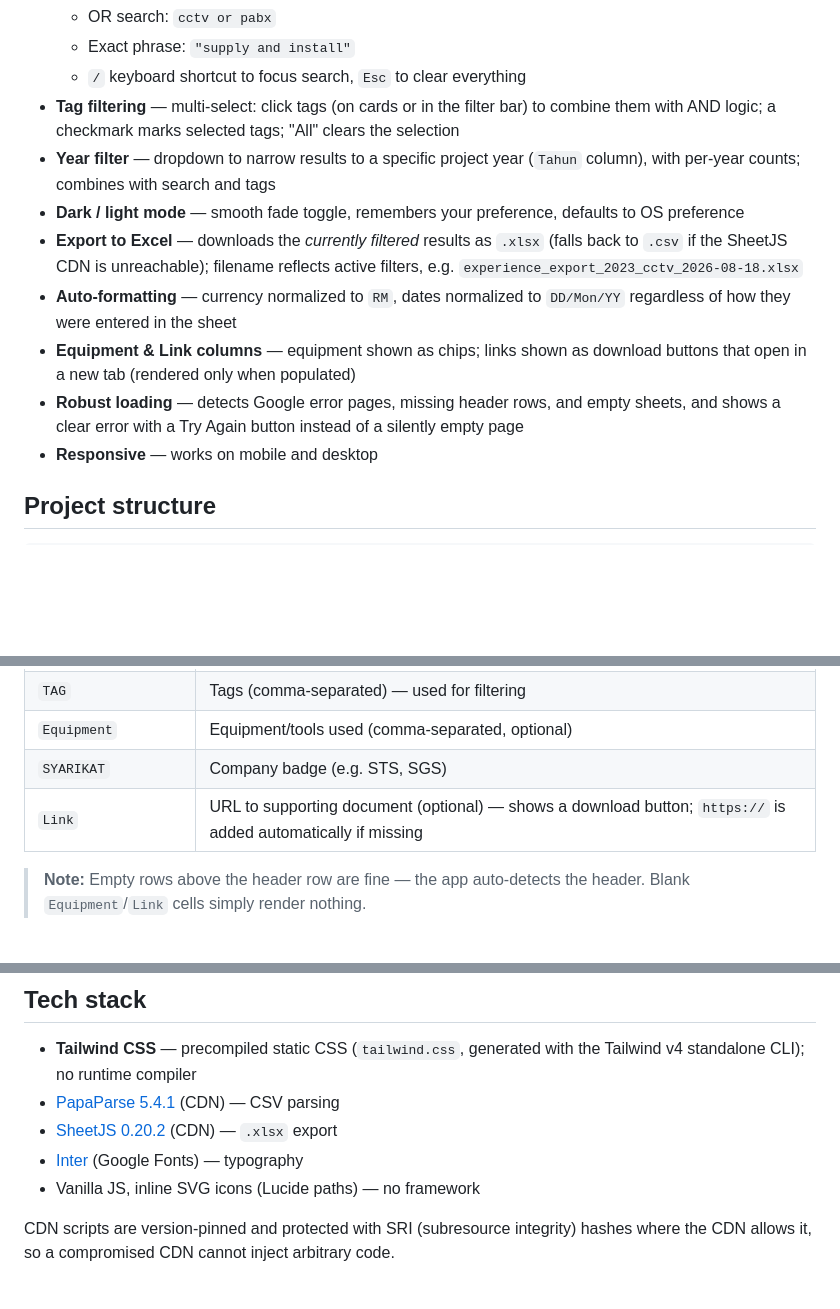
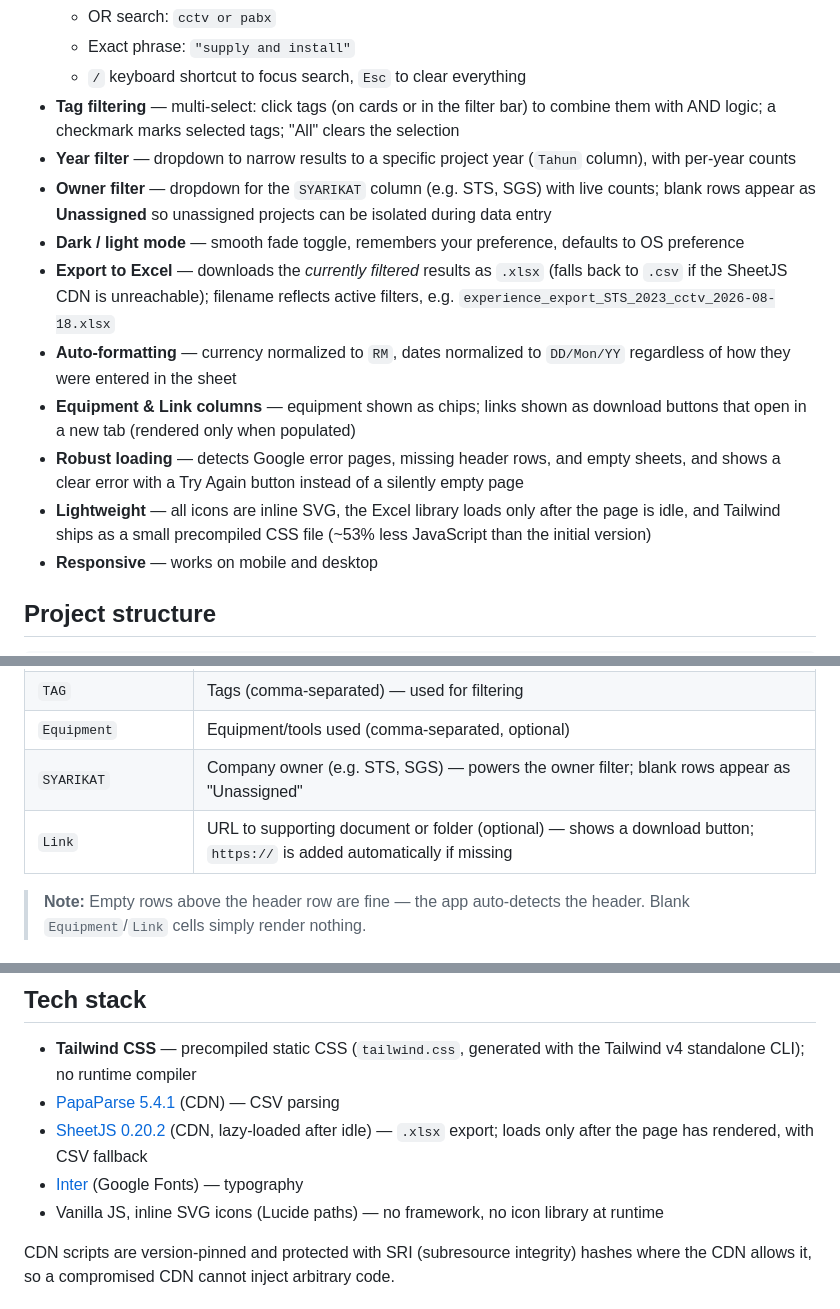
Before and after one commit to silvertechsynergy/pengalaman, a Markdown page: README.md, 3 parts joined by grey strips. Drawn GitHub-style; blank space fills up the shorter version.

```diff
--- a/README.md
+++ b/README.md
@@ -11,12 +11,14 @@ A lightweight static website that turns a published Google Sheet into a live, se
   - Exact phrase: `"supply and install"`
   - `/` keyboard shortcut to focus search, `Esc` to clear everything
 - **Tag filtering** — multi-select: click tags (on cards or in the filter bar) to combine them with AND logic; a checkmark marks selected tags; "All" clears the selection
-- **Year filter** — dropdown to narrow results to a specific project year (`Tahun` column), with per-year counts; combines with search and tags
+- **Year filter** — dropdown to narrow results to a specific project year (`Tahun` column), with per-year counts
+- **Owner filter** — dropdown for the `SYARIKAT` column (e.g. STS, SGS) with live counts; blank rows appear as **Unassigned** so unassigned projects can be isolated during data entry
 - **Dark / light mode** — smooth fade toggle, remembers your preference, defaults to OS preference
-- **Export to Excel** — downloads the *currently filtered* results as `.xlsx` (falls back to `.csv` if the SheetJS CDN is unreachable); filename reflects active filters, e.g. `experience_export_2023_cctv_2026-08-18.xlsx`
+- **Export to Excel** — downloads the *currently filtered* results as `.xlsx` (falls back to `.csv` if the SheetJS CDN is unreachable); filename reflects active filters, e.g. `experience_export_STS_2023_cctv_2026-08-18.xlsx`
 - **Auto-formatting** — currency normalized to `RM`, dates normalized to `DD/Mon/YY` regardless of how they were entered in the sheet
 - **Equipment & Link columns** — equipment shown as chips; links shown as download buttons that open in a new tab (rendered only when populated)
 - **Robust loading** — detects Google error pages, missing header rows, and empty sheets, and shows a clear error with a Try Again button instead of a silently empty page
+- **Lightweight** — all icons are inline SVG, the Excel library loads only after the page is idle, and Tailwind ships as a small precompiled CSS file (~53% less JavaScript than the initial version)
 - **Responsive** — works on mobile and desktop
 
 ## Project structure
@@ -60,8 +62,8 @@ const SHEET_CSV_URL = "https://docs.google.com/spreadsheets/d/e/.../pub?gid=0&si
 | `KOD BIDANG` | Bidang codes (comma-separated) |
 | `TAG` | Tags (comma-separated) — used for filtering |
 | `Equipment` | Equipment/tools used (comma-separated, optional) |
-| `SYARIKAT` | Company badge (e.g. STS, SGS) |
-| `Link` | URL to supporting document (optional) — shows a download button; `https://` is added automatically if missing |
+| `SYARIKAT` | Company owner (e.g. STS, SGS) — powers the owner filter; blank rows appear as "Unassigned" |
+| `Link` | URL to supporting document or folder (optional) — shows a download button; `https://` is added automatically if missing |
 
 > **Note:** Empty rows above the header row are fine — the app auto-detects the header. Blank `Equipment`/`Link` cells simply render nothing.
 
@@ -98,9 +100,9 @@ It's a pure static site — deploy the folder as-is. Include **all files** (espe
 
 - **Tailwind CSS** — precompiled static CSS (`tailwind.css`, generated with the Tailwind v4 standalone CLI); no runtime compiler
 - [PapaParse 5.4.1](https://www.papaparse.com/) (CDN) — CSV parsing
-- [SheetJS 0.20.2](https://sheetjs.com/) (CDN) — `.xlsx` export
+- [SheetJS 0.20.2](https://sheetjs.com/) (CDN, lazy-loaded after idle) — `.xlsx` export; loads only after the page has rendered, with CSV fallback
 - [Inter](https://fonts.google.com/specimen/Inter) (Google Fonts) — typography
-- Vanilla JS, inline SVG icons (Lucide paths) — no framework
+- Vanilla JS, inline SVG icons (Lucide paths) — no framework, no icon library at runtime
 
 CDN scripts are version-pinned and protected with SRI (subresource integrity) hashes where the CDN allows it, so a compromised CDN cannot inject arbitrary code.
 
```
Also changed, not shown: other parts of README.md (+3 -0 lines).
